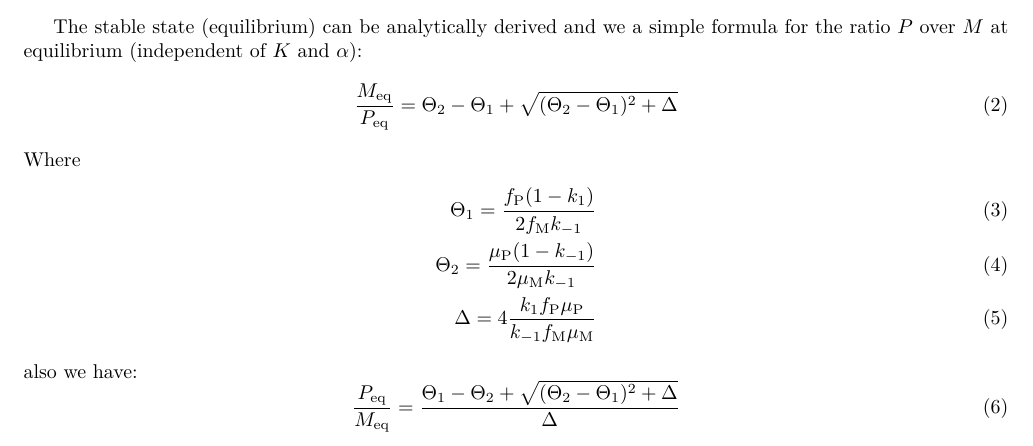
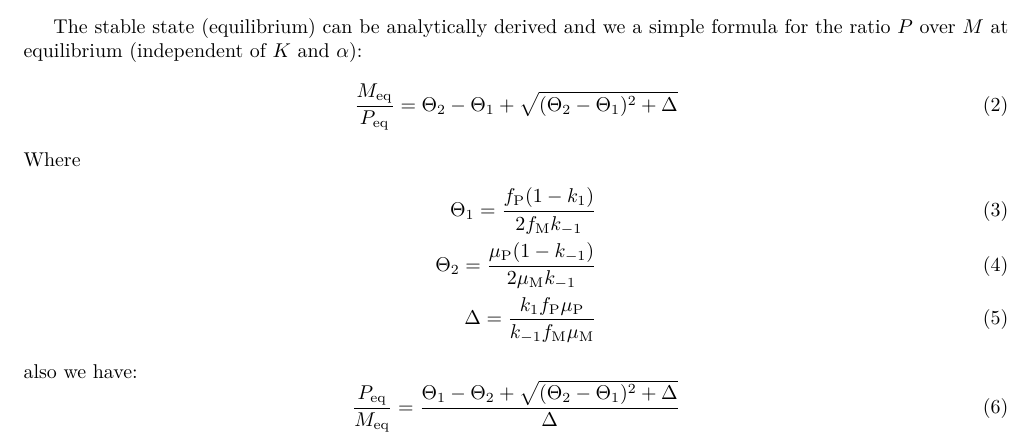
Before and after one commit to ThibaultLatrille/ISEM_M1_Report, a LaTeX document (tertiary_problem.tex): part of the page, cut so that both start at the same text. Compiled offline with pdfLaTeX.

```diff
--- a/tertiary_problem.tex
+++ b/tertiary_problem.tex
@@ -69,9 +69,9 @@
  \end{equation}
 Where
 \begin{align}
-\Theta_1 =\frac{\fp (1-\kpm)}{2 \fm \kmp } \\
-\Theta_2 =\frac{\mup (1-\kmp)}{2 \mum \kmp } \\
-\Delta =4\dfrac{ \kpm \fp \mup}{\kmp \fm \mum}
+\Theta_1 = \frac{\fp (1-\kpm)}{2 \fm \kmp } \\
+\Theta_2 = \frac{\mup (1-\kmp)}{2 \mum \kmp } \\
+\Delta = \dfrac{ \kpm \fp \mup}{\kmp \fm \mum}
 \end{align}
 also we have:
  \begin{equation}
```
Also changed, not shown: First_page.pdf (added), Latrille_Thibault_Report.pdf (added), tertiary_problem.pdf (added).
